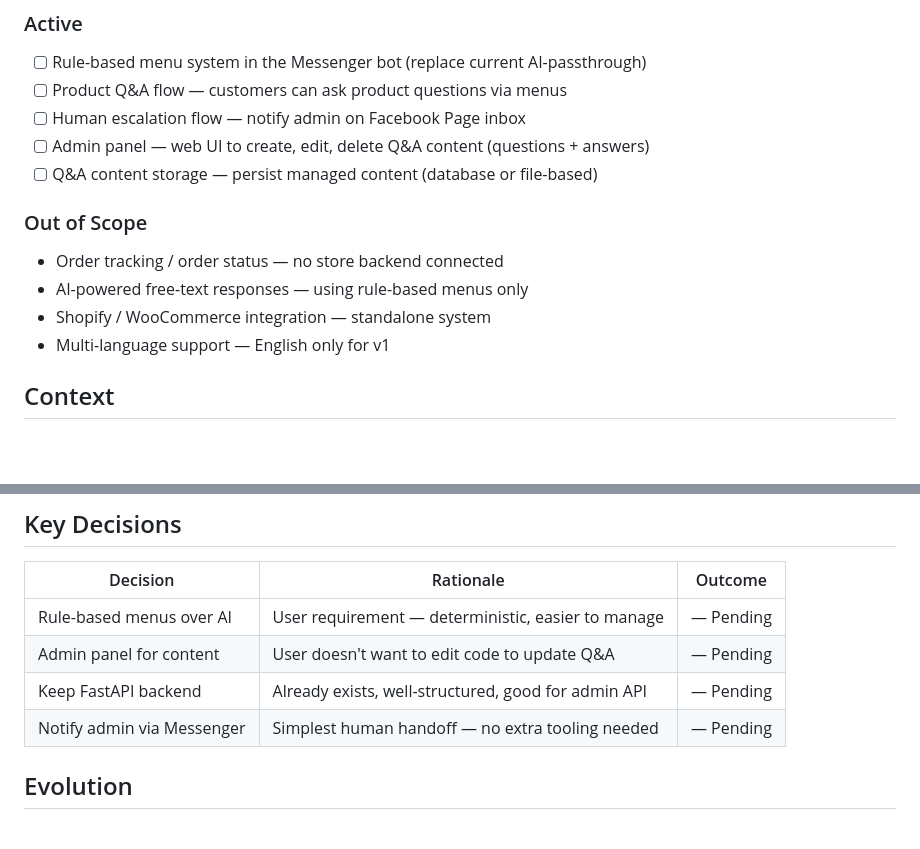
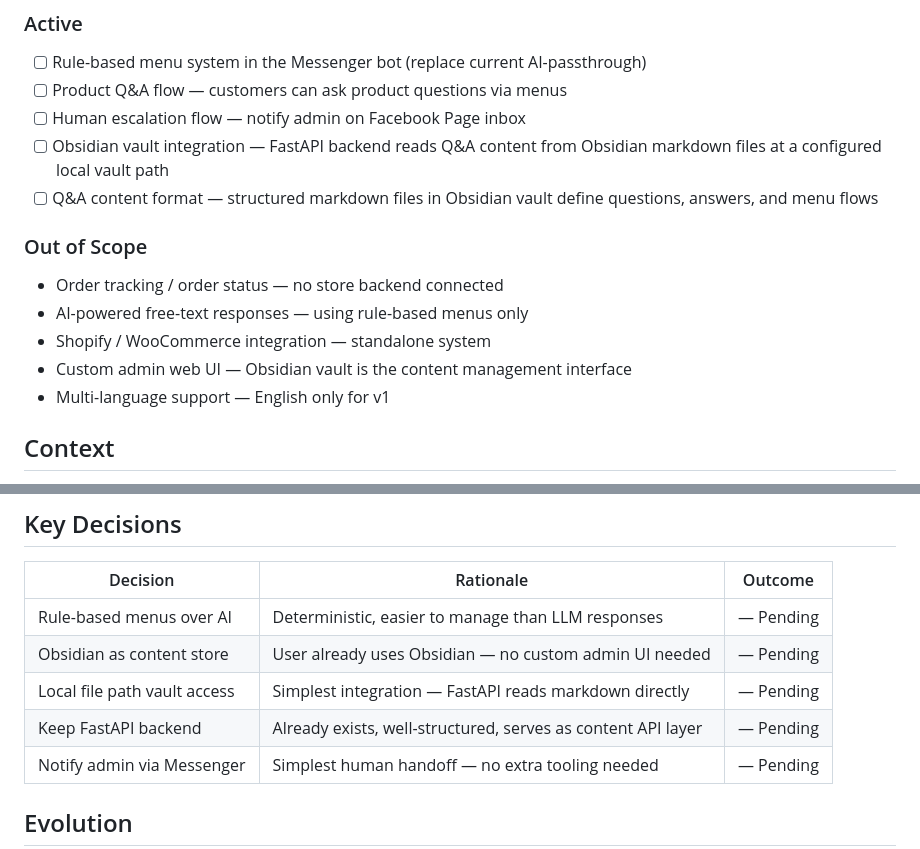
Before and after one commit to Anmon21/Govi-AI, a Markdown page: .planning/PROJECT.md, 2 parts joined by grey strips. GitHub-like rendering; blank space fills up the shorter version.

Commit message:
docs: initialize project

```diff
--- a/.planning/PROJECT.md
+++ b/.planning/PROJECT.md
@@ -22,14 +22,15 @@ Customers can get instant product answers and reach a human through Messenger
 - [ ] Rule-based menu system in the Messenger bot (replace current AI-passthrough)
 - [ ] Product Q&A flow — customers can ask product questions via menus
 - [ ] Human escalation flow — notify admin on Facebook Page inbox
-- [ ] Admin panel — web UI to create, edit, delete Q&A content (questions + answers)
-- [ ] Q&A content storage — persist managed content (database or file-based)
+- [ ] Obsidian vault integration — FastAPI backend reads Q&A content from Obsidian markdown files at a configured local vault path
+- [ ] Q&A content format — structured markdown files in Obsidian vault define questions, answers, and menu flows
 
 ### Out of Scope
 
 - Order tracking / order status — no store backend connected
 - AI-powered free-text responses — using rule-based menus only
 - Shopify / WooCommerce integration — standalone system
+- Custom admin web UI — Obsidian vault is the content management interface
 - Multi-language support — English only for v1
 
 ## Context
@@ -51,9 +52,10 @@ The new direction replaces the AI-passthrough with structured menu flows for cus
 
 | Decision | Rationale | Outcome |
 |----------|-----------|---------|
-| Rule-based menus over AI | User requirement — deterministic, easier to manage | — Pending |
-| Admin panel for content | User doesn't want to edit code to update Q&A | — Pending |
-| Keep FastAPI backend | Already exists, well-structured, good for admin API | — Pending |
+| Rule-based menus over AI | Deterministic, easier to manage than LLM responses | — Pending |
+| Obsidian as content store | User already uses Obsidian — no custom admin UI needed | — Pending |
+| Local file path vault access | Simplest integration — FastAPI reads markdown directly | — Pending |
+| Keep FastAPI backend | Already exists, well-structured, serves as content API layer | — Pending |
 | Notify admin via Messenger | Simplest human handoff — no extra tooling needed | — Pending |
 
 ## Evolution
```
